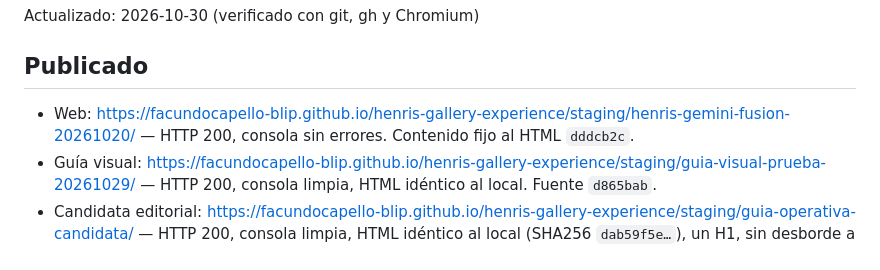
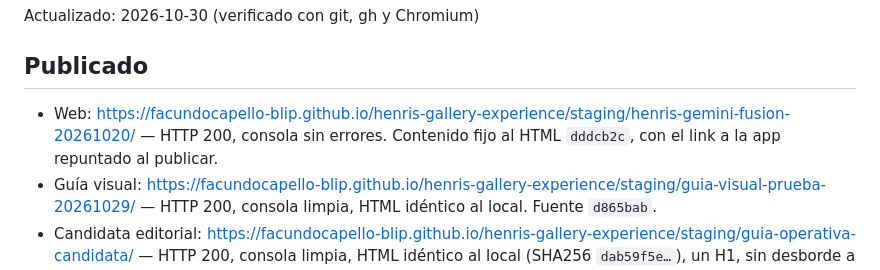
Before and after one commit to facundocapello-blip/henris-gallery-experience, a Markdown page: ESTADO.md, the part around the change. GitHub-like rendering.

```diff
--- a/ESTADO.md
+++ b/ESTADO.md
@@ -1,7 +1,7 @@
 # Henris Gallery — estado
 Actualizado: 2026-10-30 (verificado con git, gh y Chromium)
 ## Publicado
-- Web: https://facundocapello-blip.github.io/henris-gallery-experience/staging/henris-gemini-fusion-20261020/ — HTTP 200, consola sin errores. Contenido fijo al HTML `dddcb2c`.
+- Web: https://facundocapello-blip.github.io/henris-gallery-experience/staging/henris-gemini-fusion-20261020/ — HTTP 200, consola sin errores. Contenido fijo al HTML `dddcb2c`, con el link a la app repuntado al publicar.
 - Guía visual: https://facundocapello-blip.github.io/henris-gallery-experience/staging/guia-visual-prueba-20261029/ — HTTP 200, consola limpia, HTML idéntico al local. Fuente `d865bab`.
 - Candidata editorial: https://facundocapello-blip.github.io/henris-gallery-experience/staging/guia-operativa-candidata/ — HTTP 200, consola limpia, HTML idéntico al local (SHA256 `dab59f5e…`), un H1, sin desborde a 985 px, iframe de AppSheet sin cargar hasta pedirlo. Lighthouse 100 en accesibilidad, buenas prácticas y SEO. Fuente `fdece1d`, run `40997706004` success; `noindex`.
 - Onboarding guiado: https://facundocapello-blip.github.io/henris-gallery-experience/staging/onboarding-20261031/ — HTTP 200 en `index.html`, `tour.css`, `tour.js` y `chuleta.html`, los cuatro idénticos al local (SHA256 `dcd850de…`, `b185b135…`, `f8084646…`, `ba430305…`). Consola limpia; un H1; sin desborde a 320 px (`scrollWidth` 305); recorrido arranca, avanza y cierra; Lighthouse 100 accesibilidad, 100 buenas prácticas, 100 SEO. Fuente `75a464f`, run `41001296148` success; `noindex`.
```
Also changed, not shown: PROJECT_STATUS.md (+1 -0 lines).
